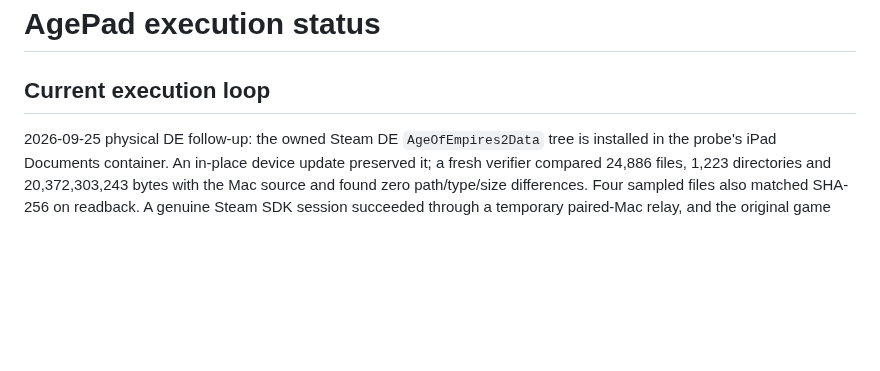
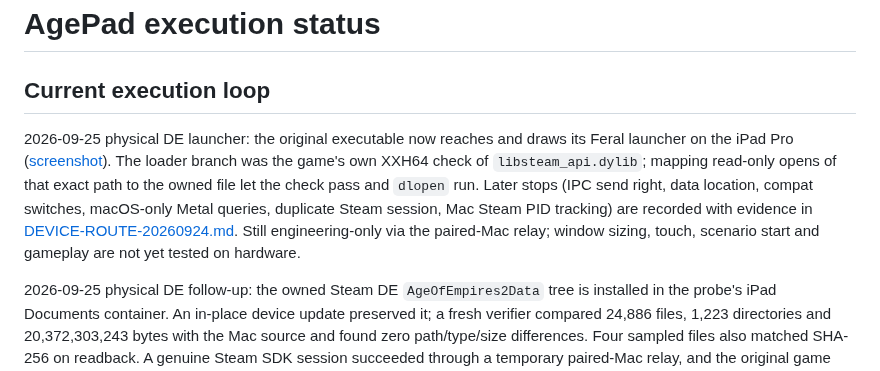
Before and after one commit to chrissotraidis/agepad, a Markdown page: docs/STATUS.md, the part around the change. Drawn GitHub-style; blank space fills up the shorter version.

```diff
--- a/docs/STATUS.md
+++ b/docs/STATUS.md
@@ -1,6 +1,8 @@
 # AgePad execution status
 
 ## Current execution loop
+
+2026-09-25 physical DE launcher: the original executable now reaches and draws its Feral launcher on the iPad Pro ([screenshot](images/device-de-launcher-20260925.jpg)). The loader branch was the game's own XXH64 check of `libsteam_api.dylib`; mapping read-only opens of that exact path to the owned file let the check pass and `dlopen` run. Later stops (IPC send right, data location, compat switches, macOS-only Metal queries, duplicate Steam session, Mac Steam PID tracking) are recorded with evidence in [DEVICE-ROUTE-20260924.md](DEVICE-ROUTE-20260924.md). Still engineering-only via the paired-Mac relay; window sizing, touch, scenario start and gameplay are not yet tested on hardware.
 
 2026-09-25 physical DE follow-up: the owned Steam DE `AgeOfEmpires2Data` tree is installed in the probe's iPad Documents container. An in-place device update preserved it; a fresh verifier compared 24,886 files, 1,223 directories and 20,372,303,243 bytes with the Mac source and found zero path/type/size differences. Four sampled files also matched SHA-256 on readback. A genuine Steam SDK session succeeded through a temporary paired-Mac relay, and the original game launch callback ran on hardware. At the pre-menu null dereference at executable offset `0x505fc`, the game had selected `IceLinkerDynamic` but its module handle was null. The loader queried an adjacent Steam library path missing from the iPad app layout; a signed, opt-in diagnostic mapped that query to the verified original file and saw the query succeed, yet the loader still skipped `dlopen` and the same crash occurred. The stable setup candidate was reinstalled and launched afterward; the full data inventory again matched the Mac source with zero differences. No physical game frame, touch gameplay or performance result exists. See [DEVICE-ROUTE-20260924.md](DEVICE-ROUTE-20260924.md).
 
```
Also changed, not shown: docs/DEVICE-ROUTE-20260924.md (+18 -0 lines), docs/images/device-de-launcher-20260925.jpg (added), 5 other files.
